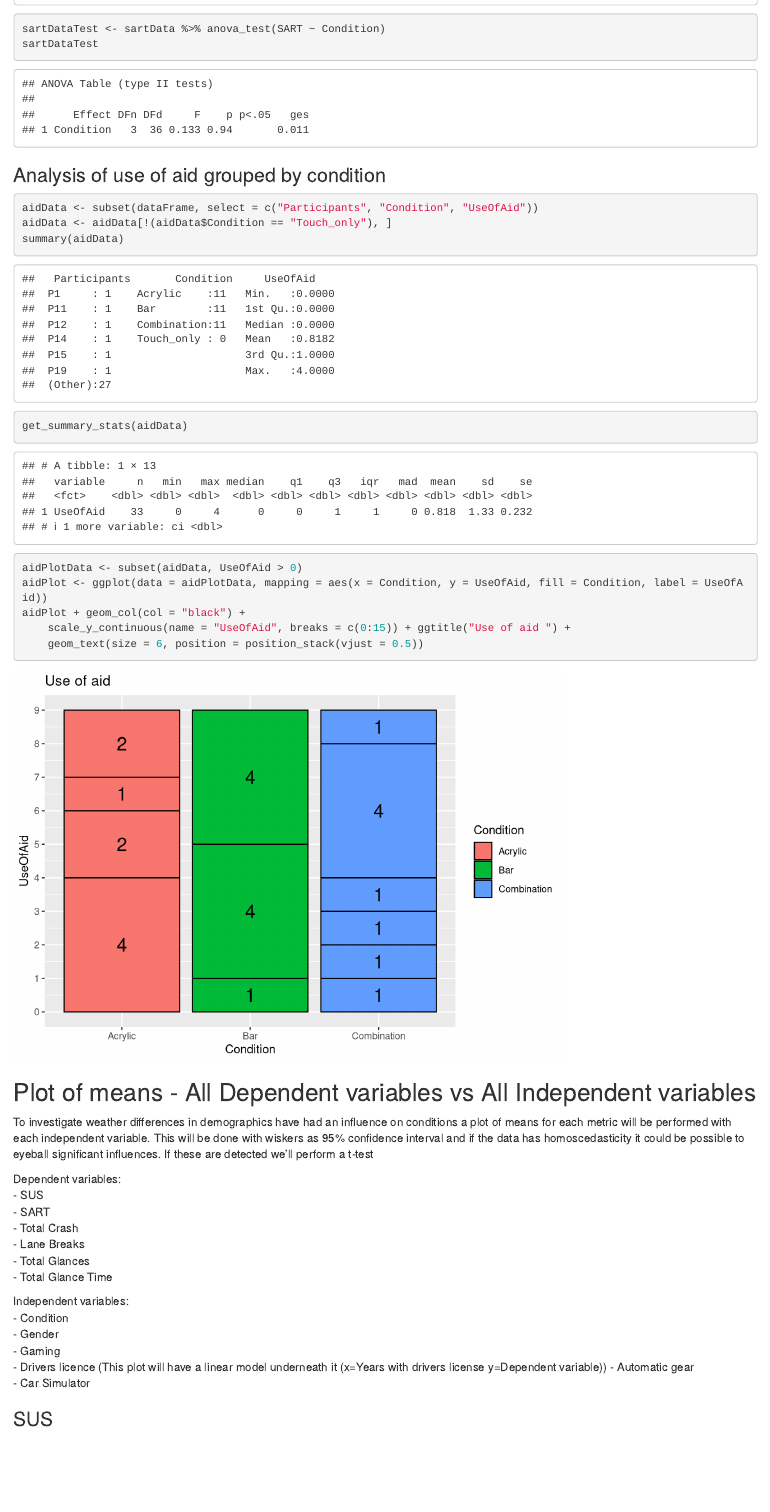
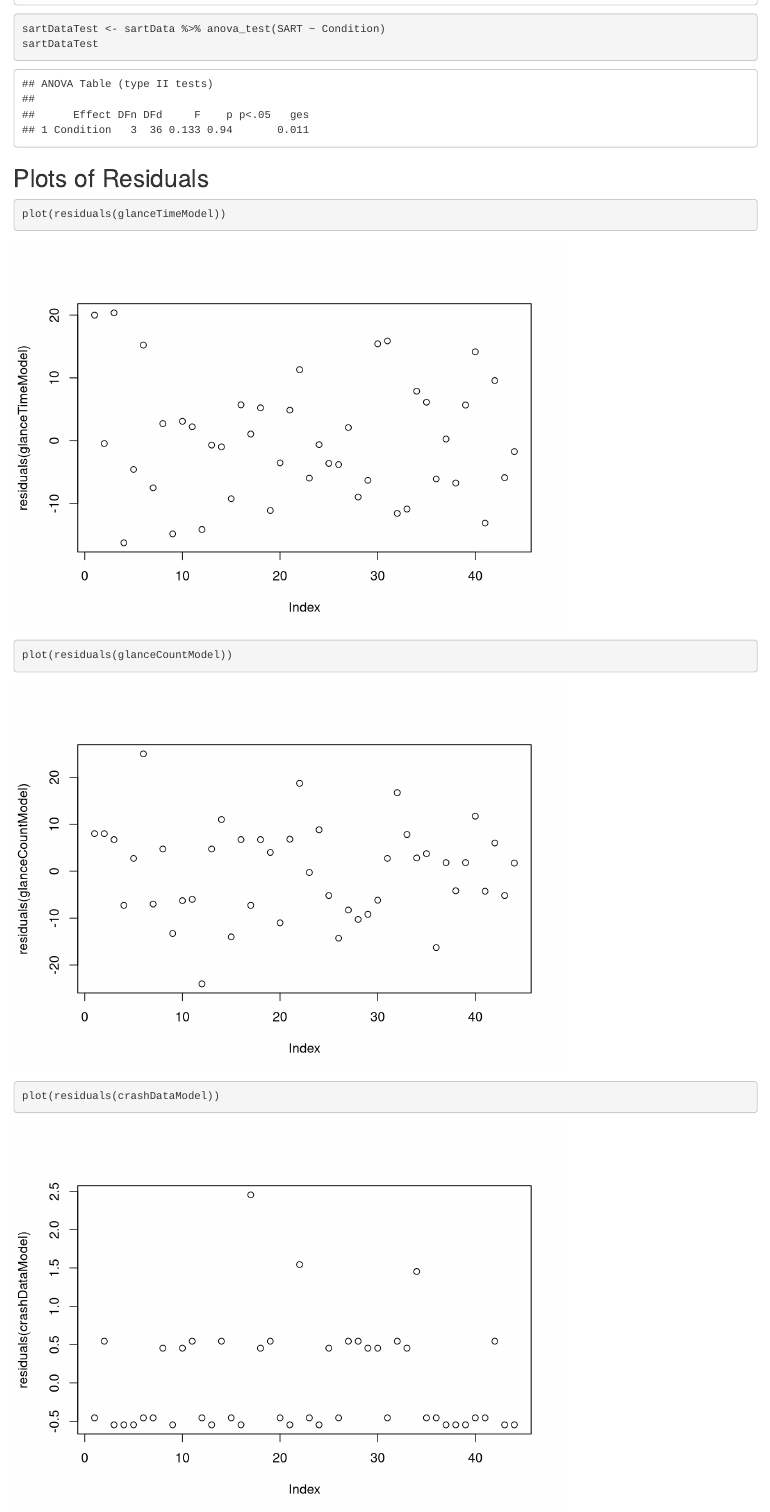
Before and after one commit to JeppeGivskud/P6-Tactile-Navigation, an R Markdown document (TactileStatistics.Rmd): the page in a window 1100 px wide, from 2720 px down. Rendered offline with R 4.5, knitr and Pandoc, with nearby package versions.

Commit message:
Plot of residuals - Ingen systematik tror jeg

````diff
--- a/TactileStatistics.Rmd
+++ b/TactileStatistics.Rmd
@@ -555,3 +555,9 @@ bartlett.test(SART ~ Condition, data = sartData)
 sartDataTest <- sartData %>% anova_test(SART ~ Condition)
 sartDataTest
 ```
+
+## Plots of Residuals
+```{r}
+plot(residuals(glanceTimeModel))
+plot(residuals(glanceCountModel))
+plot(residuals(crashDataModel))
````
Also changed, not shown: TactileStatistics.Rmd (5 more changed lines).
